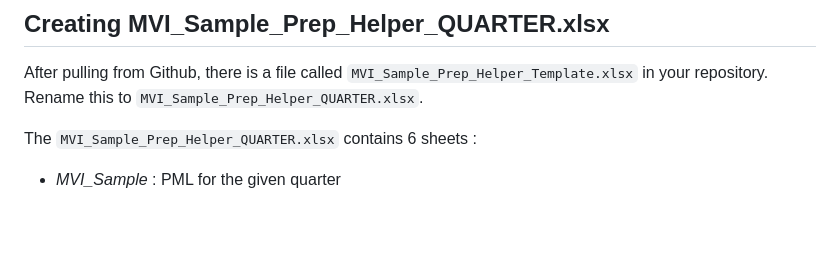
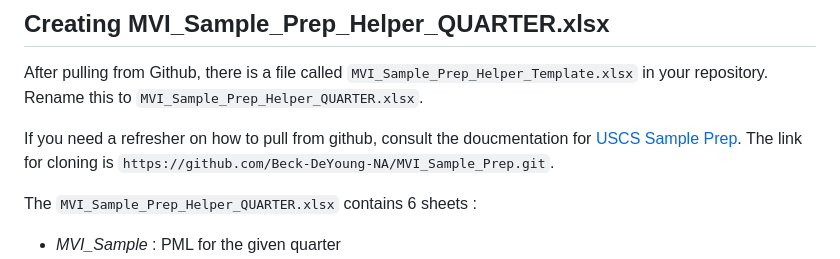
Before and after one commit to Beck-DeYoung-NA/MVI_Sample_Prep, a Markdown page: README.md, the part around the change. Rendered like a GitHub page; blank space fills up the shorter version.

```diff
--- a/README.md
+++ b/README.md
@@ -83,6 +83,8 @@ g { color: Green }
 
 After pulling from Github, there is a file called `MVI_Sample_Prep_Helper_Template.xlsx` in your repository. Rename this to `MVI_Sample_Prep_Helper_QUARTER.xlsx`.
 
+If you need a refresher on how to pull from github, consult the doucmentation for [USCS Sample Prep](https://github.com/Beck-DeYoung-NA/USCS-Sample-Prep/). The link for cloning is `https://github.com/Beck-DeYoung-NA/MVI_Sample_Prep.git`.
+
 The `MVI_Sample_Prep_Helper_QUARTER.xlsx` contains 6 sheets :
 - *MVI_Sample* : PML for the given quarter
 - *PML_Info* : Pulls important information in a nice format from the PML using formulas to be used in the R scripts
```
